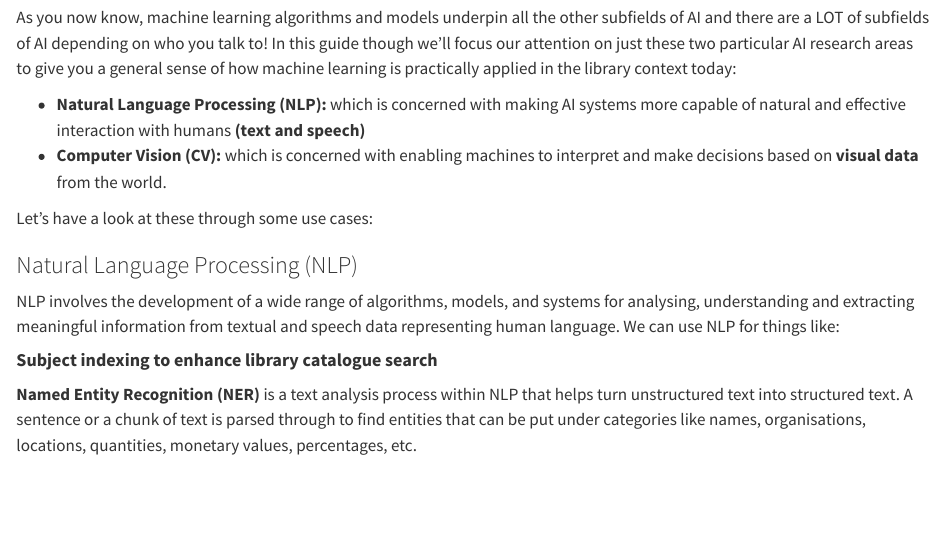
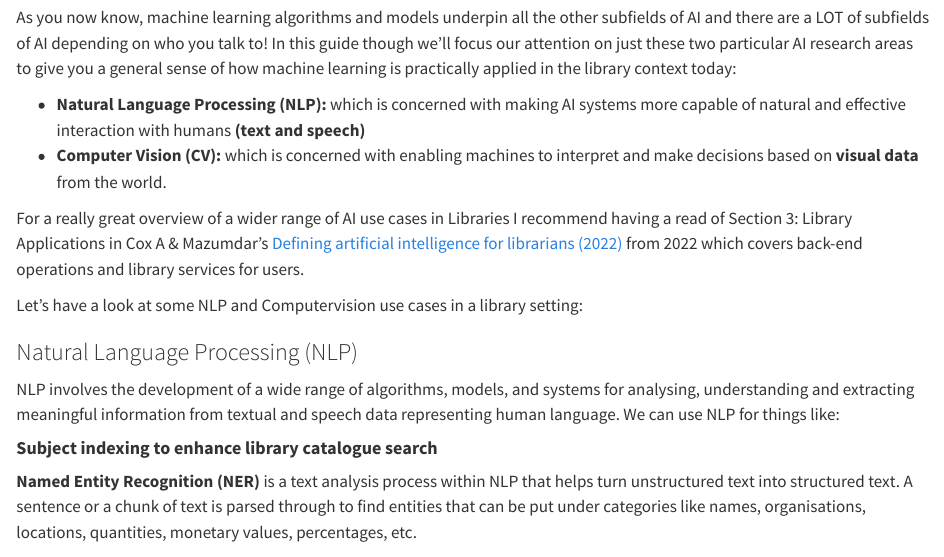
Before and after one commit to libereurope/ds-essentials, a Quarto document (book/ml-ai.qmd): the page in a window 1100 px wide, from 2420 px down. Rendered offline with R 4.5, knitr and Pandoc in place of Quarto, with nearby package versions.

Commit message:
Update ml-ai.qmd

```diff
--- a/book/ml-ai.qmd
+++ b/book/ml-ai.qmd
@@ -68,7 +68,9 @@ As you now know, machine learning algorithms and models underpin all the other s
 - **Natural Language Processing (NLP):** which is concerned with making AI systems more capable of natural and effective interaction with humans **(text and speech)**
 - **Computer Vision (CV):** which is concerned with enabling machines to interpret and make decisions based on **visual data** from the world.
 
-Let’s have a look at these through some use cases:
+For a really great overview of a wider range of AI use cases in Libraries I recommend having a read of Section 3: Library Applications in Cox A & Mazumdar's [Defining artificial intelligence for librarians (2022)](https://journals.sagepub.com/doi/10.1177/09610006221142029#sec-3) from 2022 which covers back-end operations and library services for users.
+
+Let’s have a look at some NLP and Computervision use cases in a library setting:
 
 ### Natural Language Processing (NLP)
 
```
